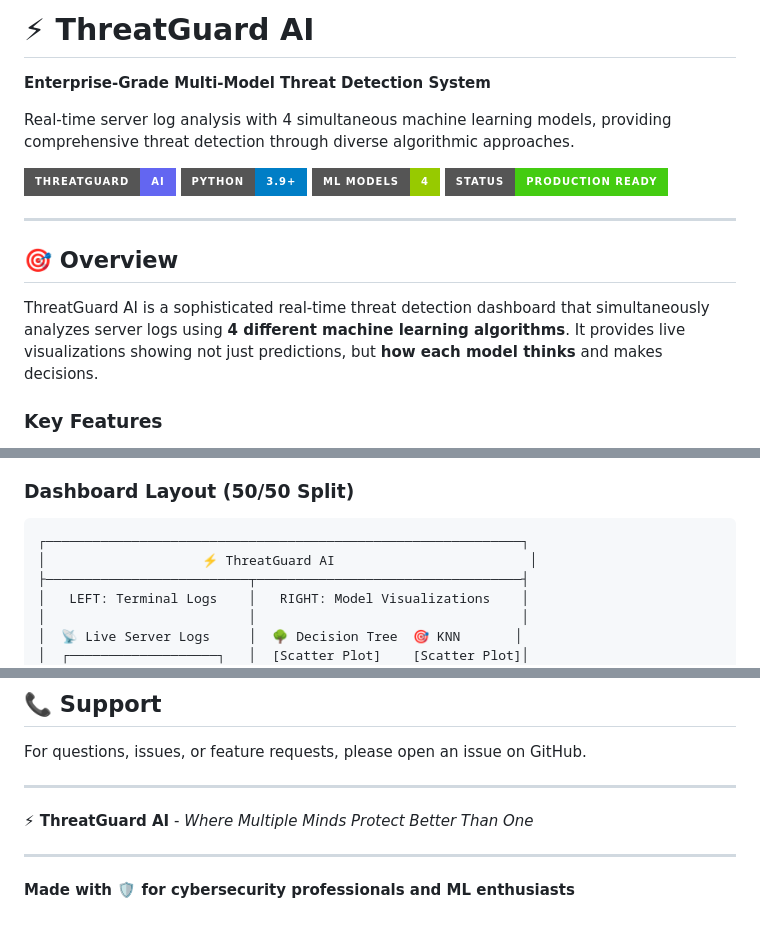
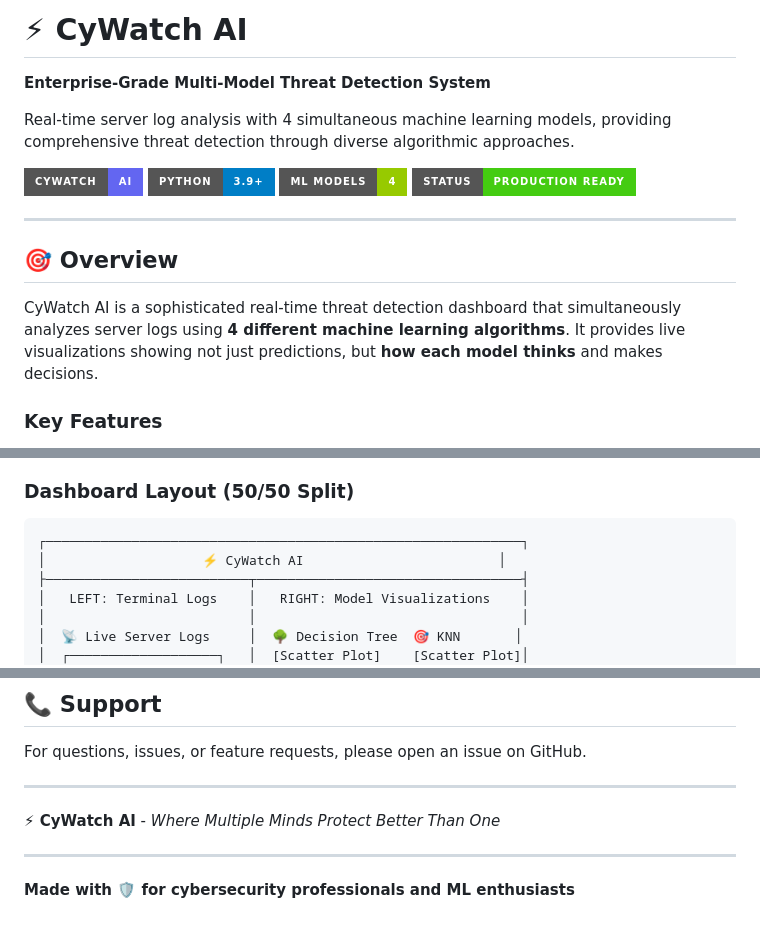
Before and after one commit to knokvik/cywatch, a Markdown page: README.md, 3 parts joined by grey strips. GitHub-like rendering; badges without logos.

````diff
--- a/README.md
+++ b/README.md
@@ -1,10 +1,10 @@
-# ⚡ ThreatGuard AI
+# ⚡ CyWatch AI
 
 **Enterprise-Grade Multi-Model Threat Detection System**
 
 Real-time server log analysis with 4 simultaneous machine learning models, providing comprehensive threat detection through diverse algorithmic approaches.
 
-![ThreatGuard AI](https://img.shields.io/badge/ThreatGuard-AI-6366f1?style=for-the-badge)
+![CyWatch AI](https://img.shields.io/badge/CyWatch-AI-6366f1?style=for-the-badge)
 ![Python](https://img.shields.io/badge/Python-3.9+-blue?style=for-the-badge)
 ![ML Models](https://img.shields.io/badge/ML%20Models-4-green?style=for-the-badge)
 ![Status](https://img.shields.io/badge/Status-Production%20Ready-success?style=for-the-badge)
@@ -13,7 +13,7 @@ Real-time server log analysis with 4 simultaneous machine learning models, provi
 
 ## 🎯 Overview
 
-ThreatGuard AI is a sophisticated real-time threat detection dashboard that simultaneously analyzes server logs using **4 different machine learning algorithms**. It provides live visualizations showing not just predictions, but **how each model thinks** and makes decisions.
+CyWatch AI is a sophisticated real-time threat detection dashboard that simultaneously analyzes server logs using **4 different machine learning algorithms**. It provides live visualizations showing not just predictions, but **how each model thinks** and makes decisions.
 
 ### Key Features
 
@@ -44,7 +44,7 @@ ThreatGuard AI is a sophisticated real-time threat detection dashboard that simu
 
 ```
 ┌─────────────────────────────────────────────────────────────┐
-│                    ⚡ ThreatGuard AI                         │
+│                    ⚡ CyWatch AI                         │
 ├──────────────────────────┬──────────────────────────────────┤
 │   LEFT: Terminal Logs    │   RIGHT: Model Visualizations    │
 │                          │                                  │
@@ -337,7 +337,7 @@ For questions, issues, or feature requests, please open an issue on GitHub.
 
 ---
 
-**⚡ ThreatGuard AI** - *Where Multiple Minds Protect Better Than One*
+**⚡ CyWatch AI** - *Where Multiple Minds Protect Better Than One*
 
 ---
 
````
